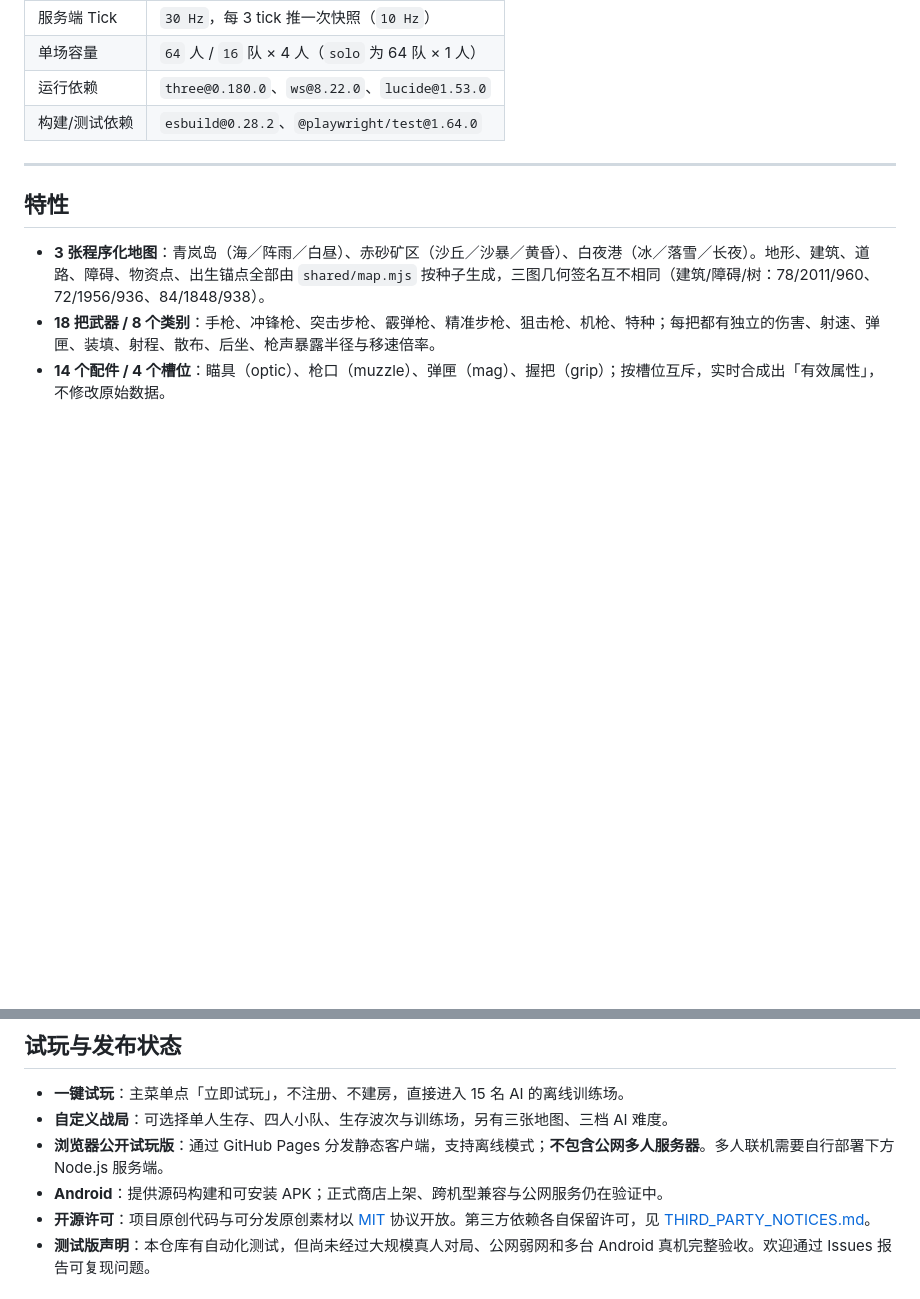
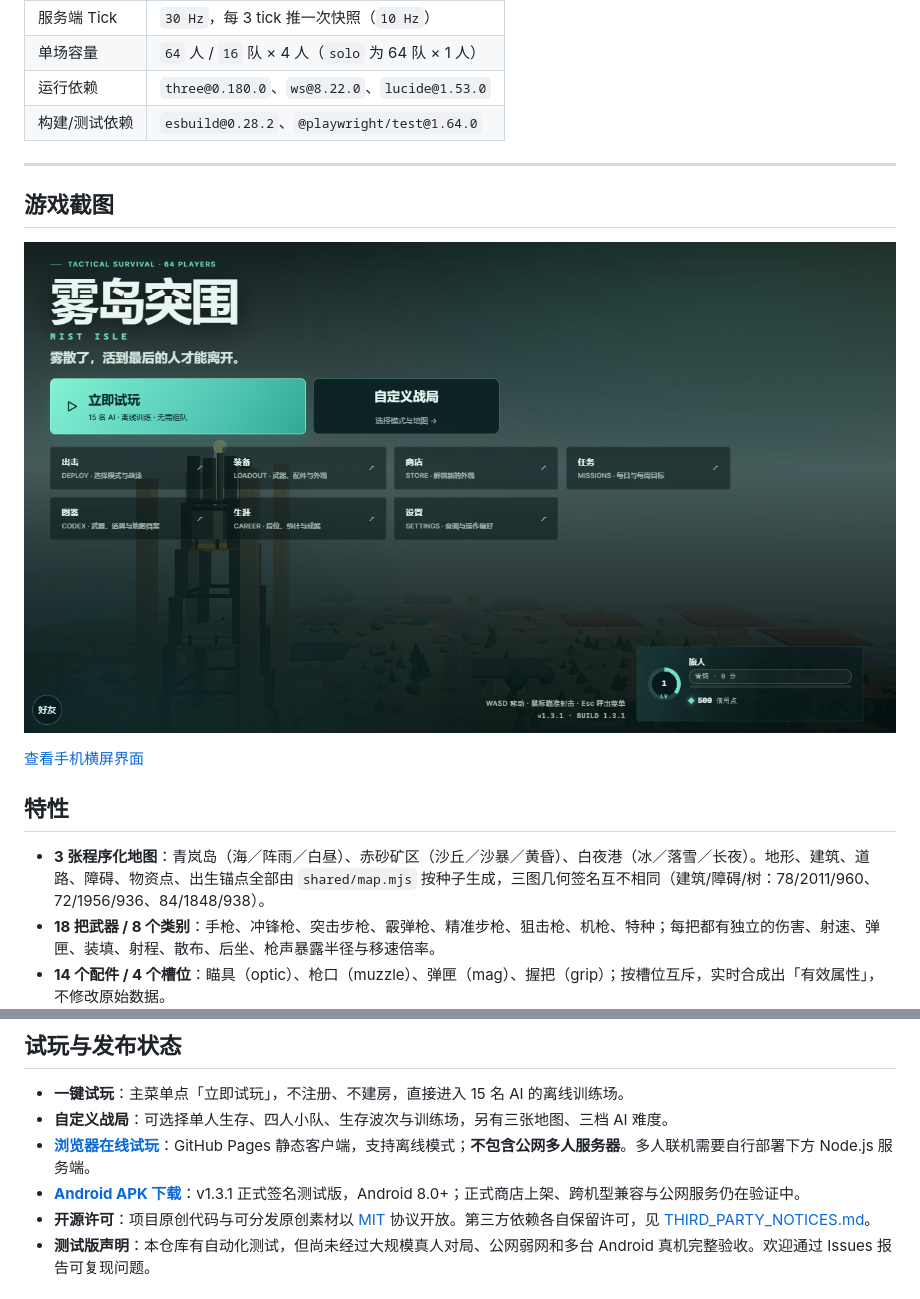
Before and after one commit to tbj0623/mist-isle, a Markdown page: README.md, 2 parts joined by grey strips. Drawn GitHub-style; pictures changed too: docs/screenshots/home-desktop.png (added); blank space fills up the shorter version.

Commit message:
docs: add live demo links and release screenshots

```diff
--- a/README.md
+++ b/README.md
@@ -16,6 +16,12 @@
 
 ---
 
+## 游戏截图
+
+![雾岛突围 1.3.1 浏览器首页](docs/screenshots/home-desktop.png)
+
+[查看手机横屏界面](docs/screenshots/home-mobile.png)
+
 ## 特性
 
 - **3 张程序化地图**：青岚岛（海／阵雨／白昼）、赤砂矿区（沙丘／沙暴／黄昏）、白夜港（冰／落雪／长夜）。地形、建筑、道路、障碍、物资点、出生锚点全部由 `shared/map.mjs` 按种子生成，三图几何签名互不相同（建筑/障碍/树：78/2011/960、72/1956/936、84/1848/938）。
@@ -38,8 +44,8 @@
 
 - **一键试玩**：主菜单点「立即试玩」，不注册、不建房，直接进入 15 名 AI 的离线训练场。
 - **自定义战局**：可选择单人生存、四人小队、生存波次与训练场，另有三张地图、三档 AI 难度。
-- **浏览器公开试玩版**：通过 GitHub Pages 分发静态客户端，支持离线模式；**不包含公网多人服务器**。多人联机需要自行部署下方 Node.js 服务端。
-- **Android**：提供源码构建和可安装 APK；正式商店上架、跨机型兼容与公网服务仍在验证中。
+- **[浏览器在线试玩](https://tbj0623.github.io/mist-isle/)**：GitHub Pages 静态客户端，支持离线模式；**不包含公网多人服务器**。多人联机需要自行部署下方 Node.js 服务端。
+- **[Android APK 下载](https://github.com/tbj0623/mist-isle/releases/tag/v1.3.1)**：v1.3.1 正式签名测试版，Android 8.0+；正式商店上架、跨机型兼容与公网服务仍在验证中。
 - **开源许可**：项目原创代码与可分发原创素材以 [MIT](LICENSE) 协议开放。第三方依赖各自保留许可，见 [THIRD_PARTY_NOTICES.md](THIRD_PARTY_NOTICES.md)。
 - **测试版声明**：本仓库有自动化测试，但尚未经过大规模真人对局、公网弱网和多台 Android 真机完整验收。欢迎通过 Issues 报告可复现问题。
 
```
Also changed, not shown: other parts of README.md (+1 -1 lines), docs/screenshots/home-mobile.png (added).
